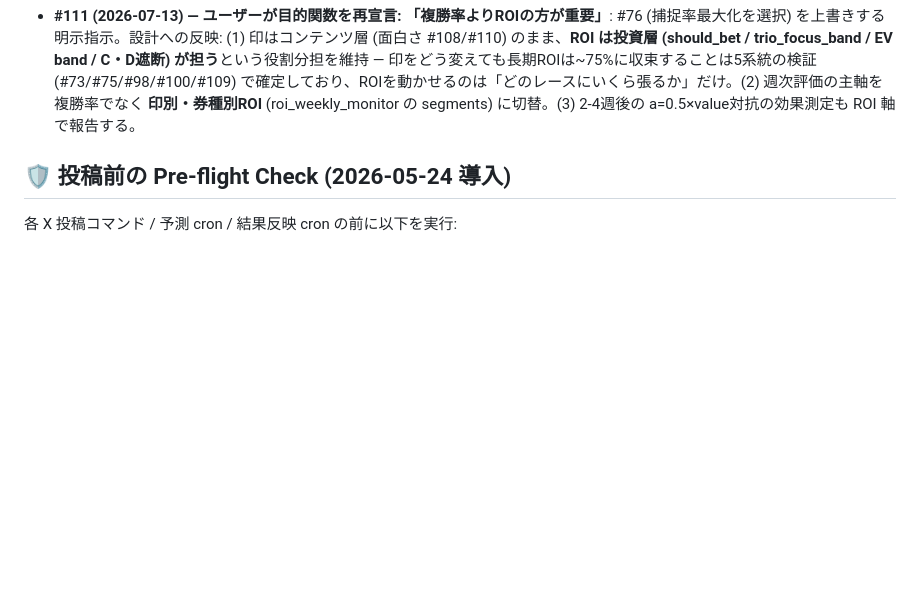
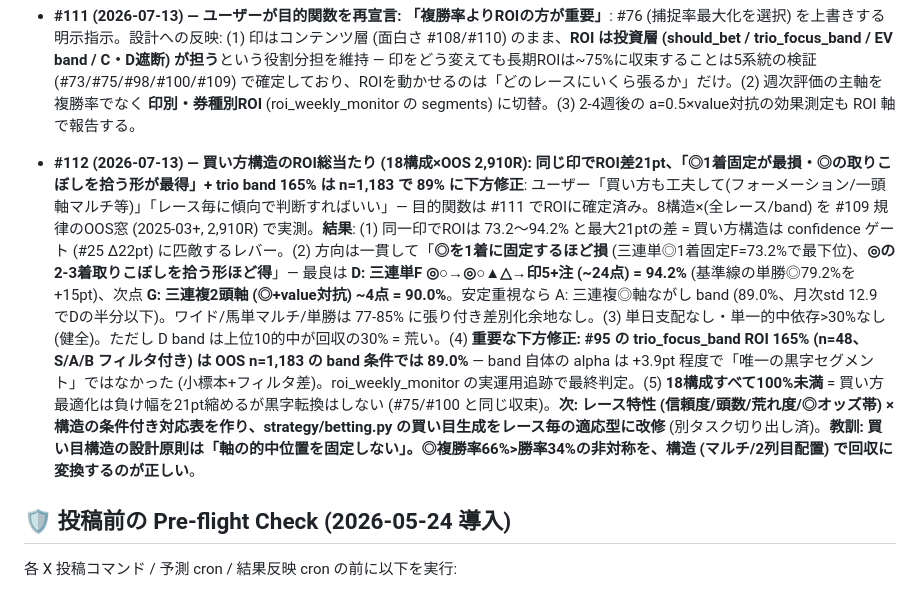
Before and after one commit to daiki0726m-oss/equinox-lab, a Markdown page: CLAUDE.md, the part around the change. GitHub-like rendering; blank space fills up the shorter version.

Commit message:
docs: #112 買い方構造ROI総当たり (構造レバー21pt / trio band下方修正 / 適応型買い目の方針)
Co-Authored-By: Claude Opus 4.8 <noreply@anthropic.com>

```diff
--- a/CLAUDE.md
+++ b/CLAUDE.md
@@ -285,6 +285,7 @@ JRA の出走スケジュール:
 - **#109 (2026-07-11) — 「百万馬券狙い」の全面検証: AIでも人気でも百万は「買い負ける」が確定 + backtest評価期間の新ルール (fast_train 80/20境界)**: ユーザー「百回外れても1回当たって、それが百万馬券を目指したい」(#100 の万馬券版のエスカレーション)。3層で検証。(1) **発生実態**: 三連単100万+ は年70-97本 = 全レースの~2%、住処はフルゲート (16頭+ 3.7% vs 9頭以下 0.1%)、三連複はほぼ皆無 (年1-4本) = 狙うなら三連単一択。(2) **モデルの穴シグナルで狙う**: value(モデル÷市場)argmax軸×モデル5頭の三連単フォーメーションが in-sample ROI 163% に見えたが、**逆張り検証が4連続で幻を捕獲**: 対照実験で alpha は軸選定に100%由来 → その軸勝率が 2025-03 以降 (=**fast_train.py の時系列80/20分割の学習境界 2025-02 以降 = 真のOOS**) で半減し ROI 40.2%、無能対照 (72%) をも下回る。AUC は不変でも「argmax 選択が馬単位の微小記憶を極大増幅する」— 平均指標の健全さは argmax 系戦略の健全さを保証しない。(3) **モデル無しの人気ランク・フォーメーション総当たり** (16頭+ 8,827R、幻の入り込む余地なし): どう組んでも ROI 47-64% (通常馬券の72-80%より悪い = favorite-longshot bias の三連単版)。百万捕獲コスト実測: 最良でも「1本あたり約700万円の投資」。**結論: 「百万馬券で儲ける」は構造的に不可能 (どの経路でも買値>払戻)。提供するなら「夢の演出」= 週1のフルゲート×⚡荒れ履歴レースに小額フォーメーション、10万+なら3%/R (週1で年1-2回) が正直な現実、100万は数年に1回の宝くじ、と明示して出す**。**新ルール: モデル出力を使う backtest は fast_train の 80/20 学習境界 (現在 ~2025-02) 以降だけを評価期間にする** (それ以前は in-sample 記憶で argmax 系が必ず水増しされる)。**教訓: (1) 「綺麗な backtest」は4連続で反証された — in-sample幻(#73)/look-ahead(#99)/選択バイアス(#100)/学習境界(#109)。(2) 平均AUCが良くても argmax 戦略は別物として検証する。(3) 夢系の要望には「不可能」で終わらせず、発生実態(どこで/どの頻度で出るか)を示して誠実な演出設計に変換する**。
 - **#110 (2026-07-13) — ○(対抗)を妙味枠に置換 (MARKS_VALUE_TAIKO=1、#108 と同じ「製品判断」)**: 週末実測 (7/12 新ロジック初日: ◎勝率3/14・◎=1人気50%) 後もユーザー「やっぱり本命や対抗が人気馬すぎて面白くない」(この要望テーマは通算8度目)。◎ は捕捉アンカーとして残し、**○ を「モデル複勝率÷市場率が最大の実オッズ5-20倍馬」に置換** (predict.py v5、env MARKS_VALUE_TAIKO=1 で発動、実オッズ無い木金は非発動)。OOS 10ヶ月 (2025-03+, #109ルール): ○が平均2.0人気/4.3倍 → **6.3人気/16.3倍**。代償: 完全捕捉 34.1→29.6% (-4.5pt)・○単体複勝 51→25% (ユーザーに明示済み)。7/12 実データのスモークで ○平均6.0人気/15.5倍 を確認。workflow env は auto_post_x / race_day_runner の2箇所 (#108 と並記)。**測定**: posted_marks で a=0.5 × value対抗 の複合効果を2-4週後に評価。**教訓: 「もっと面白く」の要望は knob の増分 (a を上げる) より「どの印がつまらないか」を特定して該当枠だけ替える方が、捕捉の毀損を局所化できる (a=0.75 は完全捕捉 -5.8pt、○置換は -4.5pt で顔が変わる度合いは後者が大きい)**。
 - **#111 (2026-07-13) — ユーザーが目的関数を再宣言: 「複勝率よりROIの方が重要」**: #76 (捕捉率最大化を選択) を上書きする明示指示。設計への反映: (1) 印はコンテンツ層 (面白さ #108/#110) のまま、**ROI は投資層 (should_bet / trio_focus_band / EV band / C・D遮断) が担う**という役割分担を維持 — 印をどう変えても長期ROIは~75%に収束することは5系統の検証 (#73/#75/#98/#100/#109) で確定しており、ROIを動かせるのは「どのレースにいくら張るか」だけ。(2) 週次評価の主軸を複勝率でなく **印別・券種別ROI** (roi_weekly_monitor の segments) に切替。(3) 2-4週後の a=0.5×value対抗の効果測定も ROI 軸で報告する。
+- **#112 (2026-07-13) — 買い方構造のROI総当たり (18構成×OOS 2,910R): 同じ印でROI差21pt、「◎1着固定が最損・◎の取りこぼしを拾う形が最得」+ trio band 165% は n=1,183 で 89% に下方修正**: ユーザー「買い方も工夫して(フォーメーション/一頭軸マルチ等)」「レース毎に傾向で判断すればいい」— 目的関数は #111 でROIに確定済み。8構造×(全レース/band) を #109 規律のOOS窓 (2025-03+, 2,910R) で実測。**結果**: (1) 同一印でROIは 73.2〜94.2% と最大21ptの差 = 買い方構造は confidence ゲート (#25 Δ22pt) に匹敵するレバー。(2) 方向は一貫して「**◎を1着に固定するほど損** (三連単◎1着固定F=73.2%で最下位)、**◎の2-3着取りこぼしを拾う形ほど得**」— 最良は **D: 三連単F ◎○→◎○▲△→印5+注 (~24点) = 94.2%** (基準線の単勝◎79.2%を+15pt)、次点 **G: 三連複2頭軸 (◎+value対抗) ~4点 = 90.0%**。安定重視なら A: 三連複◎軸ながし band (89.0%、月次std 12.9 でDの半分以下)。ワイド/馬単マルチ/単勝は 77-85% に張り付き差別化余地なし。(3) 単日支配なし・単一的中依存>30%なし (健全)。ただし D band は上位10的中が回収の30% = 荒い。(4) **重要な下方修正: #95 の trio_focus_band ROI 165% (n=48、S/A/B フィルタ付き) は OOS n=1,183 の band 条件では 89.0%** — band 自体の alpha は +3.9pt 程度で「唯一の黒字セグメント」ではなかった (小標本+フィルタ差)。roi_weekly_monitor の実運用追跡で最終判定。(5) **18構成すべて100%未満** = 買い方最適化は負け幅を21pt縮めるが黒字転換はしない (#75/#100 と同じ収束)。**次: レース特性 (信頼度/頭数/荒れ度/◎オッズ帯) × 構造の条件付き対応表を作り、strategy/betting.py の買い目生成をレース毎の適応型に改修** (別タスク切り出し済)。**教訓: 買い目構造の設計原則は「軸の的中位置を固定しない」。◎複勝率66%>勝率34%の非対称を、構造 (マルチ/2列目配置) で回収に変換するのが正しい**。
 
 ## 🛡 投稿前の Pre-flight Check (2026-05-24 導入)
 
```
